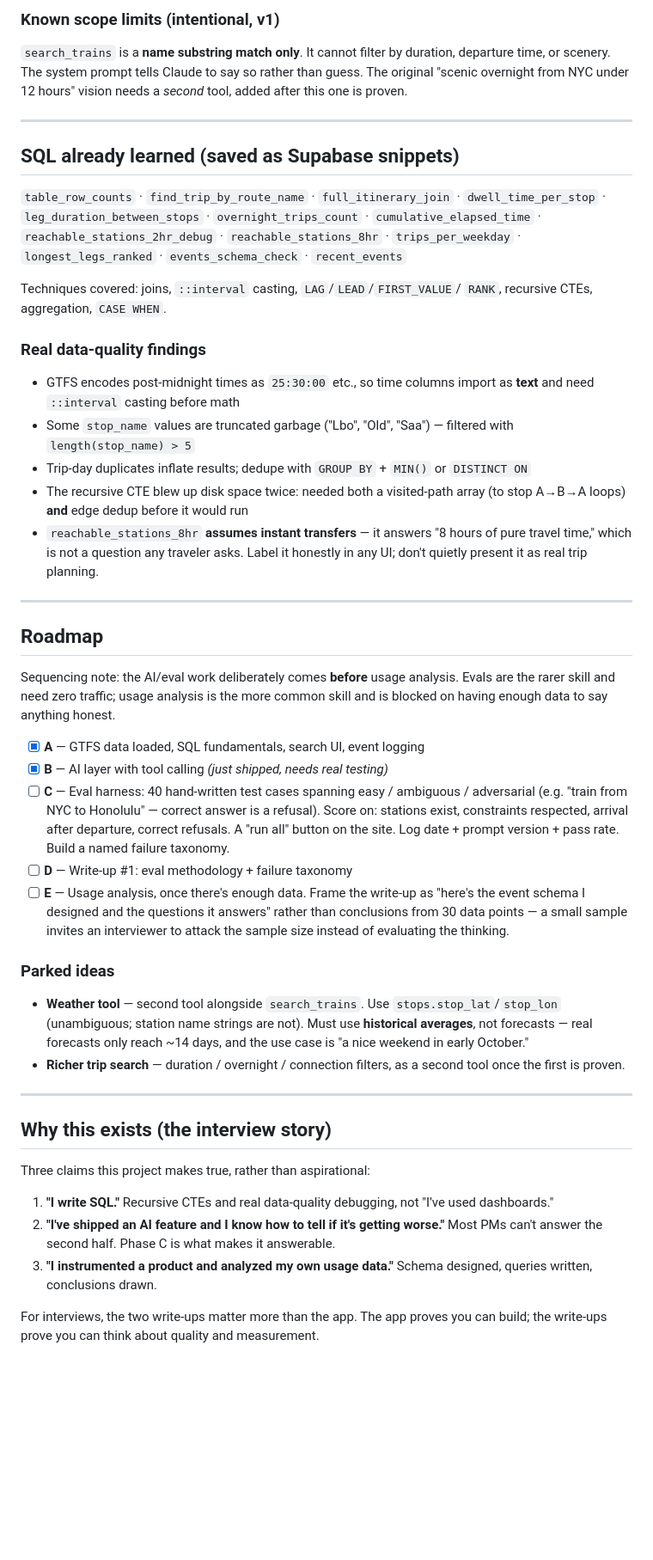
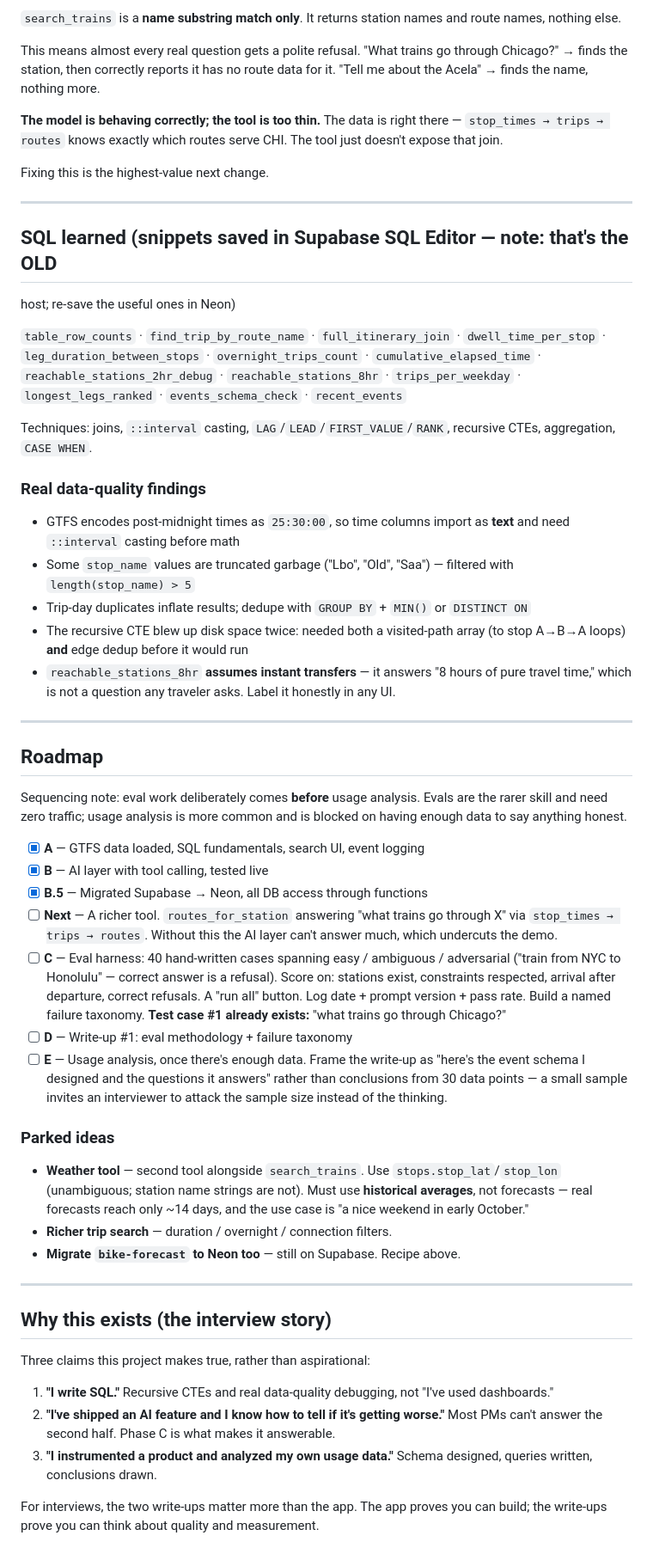
Before and after one commit to PuriyaMirza/amtrak-explorer, a Markdown page: CLAUDE.md, the part around one of its changes. Shown at 86% size. Drawn GitHub-style; blank space fills up the shorter version.

```diff
--- a/CLAUDE.md
+++ b/CLAUDE.md
@@ -145,13 +184,21 @@ Server-side only. Changing it requires a redeploy to take effect.
 
-### Known scope limits (intentional, v1)
-`search_trains` is a **name substring match only**. It cannot filter by
-duration, departure time, or scenery. The system prompt tells Claude to say so
-rather than guess. The original "scenic overnight from NYC under 12 hours"
-vision needs a *second* tool, added after this one is proven.
+`search_trains` is a **name substring match only**. It returns station names
+and route names, nothing else.
+
+This means almost every real question gets a polite refusal. "What trains go
+through Chicago?" → finds the station, then correctly reports it has no route
+data for it. "Tell me about the Acela" → finds the name, nothing more.
+
+**The model is behaving correctly; the tool is too thin.** The data is right
+there — `stop_times → trips → routes` knows exactly which routes serve CHI.
+The tool just doesn't expose that join.
+
+Fixing this is the highest-value next change.
 
 ---
 
-## SQL already learned (saved as Supabase snippets)
+## SQL learned (snippets saved in Supabase SQL Editor — note: that's the OLD
+host; re-save the useful ones in Neon)
 
 `table_row_counts` · `find_trip_by_route_name` · `full_itinerary_join` ·
 `dwell_time_per_stop` · `leg_duration_between_stops` · `overnight_trips_count` ·
@@ -159,12 +206,12 @@ vision needs a *second* tool, added after this one is proven.
 `reachable_stations_8hr` · `trips_per_weekday` · `longest_legs_ranked` ·
 `events_schema_check` · `recent_events`
 
-Techniques covered: joins, `::interval` casting, `LAG`/`LEAD`/`FIRST_VALUE`/
-`RANK`, recursive CTEs, aggregation, `CASE WHEN`.
+Techniques: joins, `::interval` casting, `LAG`/`LEAD`/`FIRST_VALUE`/`RANK`,
+recursive CTEs, aggregation, `CASE WHEN`.
 
 ### Real data-quality findings
-- GTFS encodes post-midnight times as `25:30:00` etc., so time columns import
-  as **text** and need `::interval` casting before math
+- GTFS encodes post-midnight times as `25:30:00`, so time columns import as
+  **text** and need `::interval` casting before math
 - Some `stop_name` values are truncated garbage ("Lbo", "Old", "Saa") —
   filtered with `length(stop_name) > 5`
 - Trip-day duplicates inflate results; dedupe with `GROUP BY` + `MIN()` or
@@ -173,38 +220,41 @@ Techniques covered: joins, `::interval` casting, `LAG`/`LEAD`/`FIRST_VALUE`/
   (to stop A→B→A loops) **and** edge dedup before it would run
 - `reachable_stations_8hr` **assumes instant transfers** — it answers "8 hours
   of pure travel time," which is not a question any traveler asks. Label it
-  honestly in any UI; don't quietly present it as real trip planning.
+  honestly in any UI.
 
 ---
 
 ## Roadmap
 
-Sequencing note: the AI/eval work deliberately comes **before** usage
-analysis. Evals are the rarer skill and need zero traffic; usage analysis is
-the more common skill and is blocked on having enough data to say anything
-honest.
+Sequencing note: eval work deliberately comes **before** usage analysis. Evals
+are the rarer skill and need zero traffic; usage analysis is more common and is
+blocked on having enough data to say anything honest.
 
 - [x] **A** — GTFS data loaded, SQL fundamentals, search UI, event logging
-- [x] **B** — AI layer with tool calling *(just shipped, needs real testing)*
-- [ ] **C** — Eval harness: 40 hand-written test cases spanning easy /
-      ambiguous / adversarial (e.g. "train from NYC to Honolulu" — correct
-      answer is a refusal). Score on: stations exist, constraints respected,
-      arrival after departure, correct refusals. A "run all" button on the
-      site. Log date + prompt version + pass rate. Build a named failure
-      taxonomy.
+- [x] **B** — AI layer with tool calling, tested live
+- [x] **B.5** — Migrated Supabase → Neon, all DB access through functions
+- [ ] **Next** — A richer tool. `routes_for_station` answering "what trains go
+      through X" via `stop_times → trips → routes`. Without this the AI layer
+      can't answer much, which undercuts the demo.
+- [ ] **C** — Eval harness: 40 hand-written cases spanning easy / ambiguous /
+      adversarial ("train from NYC to Honolulu" — correct answer is a refusal).
+      Score on: stations exist, constraints respected, arrival after departure,
+      correct refusals. A "run all" button. Log date + prompt version + pass
+      rate. Build a named failure taxonomy.
+      **Test case #1 already exists:** "what trains go through Chicago?"
 - [ ] **D** — Write-up #1: eval methodology + failure taxonomy
 - [ ] **E** — Usage analysis, once there's enough data. Frame the write-up as
       "here's the event schema I designed and the questions it answers" rather
       than conclusions from 30 data points — a small sample invites an
-      interviewer to attack the sample size instead of evaluating the thinking.
+      interviewer to attack the sample size instead of the thinking.
 
 ### Parked ideas
 - **Weather tool** — second tool alongside `search_trains`. Use
   `stops.stop_lat`/`stop_lon` (unambiguous; station name strings are not).
-  Must use **historical averages**, not forecasts — real forecasts only reach
+  Must use **historical averages**, not forecasts — real forecasts reach only
   ~14 days, and the use case is "a nice weekend in early October."
-- **Richer trip search** — duration / overnight / connection filters, as a
-  second tool once the first is proven.
+- **Richer trip search** — duration / overnight / connection filters.
+- **Migrate `bike-forecast` to Neon too** — still on Supabase. Recipe above.
 
 ---
 
@@ -220,6 +270,5 @@ Three claims this project makes true, rather than aspirational:
 3. **"I instrumented a product and analyzed my own usage data."** Schema
    designed, queries written, conclusions drawn.
 
-For interviews, the two write-ups matter more than the app. The app proves
-you can build; the write-ups prove you can think about quality and
-measurement.
+For interviews, the two write-ups matter more than the app. The app proves you
+can build; the write-ups prove you can think about quality and measurement.
```
Also changed, not shown: other parts of CLAUDE.md (+100 -61 lines).
